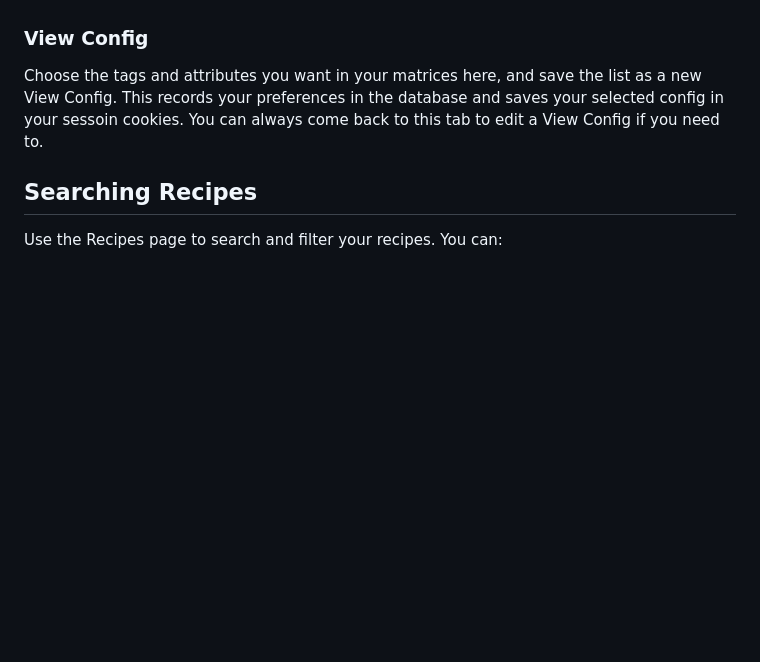
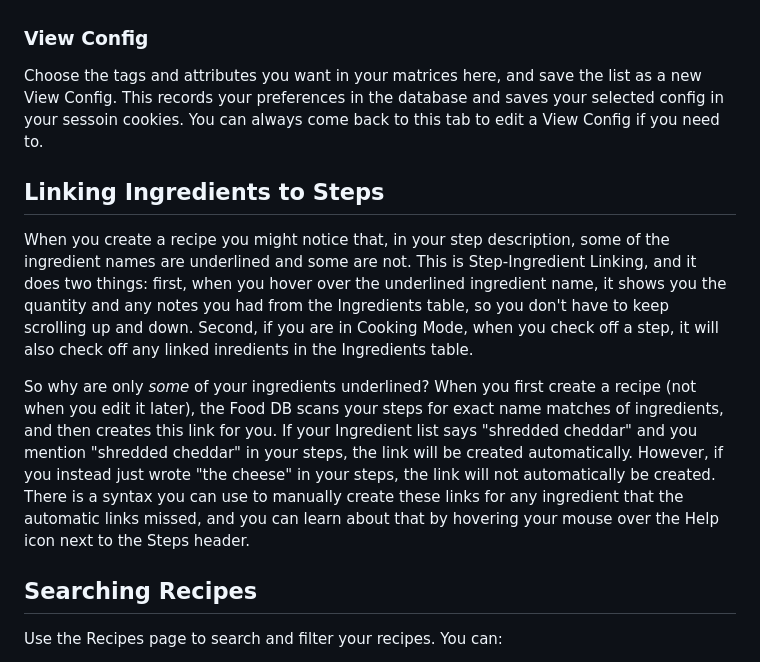
Before and after one commit to liveandletbri/food_db, a Markdown page: food_db/food_db_app/help_page.md, the part around the change. Drawn GitHub-style; blank space fills up the shorter version.

Commit message:
talk about ingredient links

```diff
--- a/food_db/food_db_app/help_page.md
+++ b/food_db/food_db_app/help_page.md
@@ -52,6 +52,11 @@ Similarly to the tag matrix, the attribute matrix will show different attributes
 ### View Config
 Choose the tags and attributes you want in your matrices here, and save the list as a new View Config. This records your preferences in the database and saves your selected config in your sessoin cookies. You can always come back to this tab to edit a View Config if you need to.
 
+## Linking Ingredients to Steps
+When you create a recipe you might notice that, in your step description, some of the ingredient names are underlined and some are not. This is Step-Ingredient Linking, and it does two things: first, when you hover over the underlined ingredient name, it shows you the quantity and any notes you had from the Ingredients table, so you don't have to keep scrolling up and down. Second, if you are in Cooking Mode, when you check off a step, it will also check off any linked inredients in the Ingredients table.
+
+So why are only _some_ of your ingredients underlined? When you first create a recipe (not when you edit it later), the Food DB scans your steps for exact name matches of ingredients, and then creates this link for you. If your Ingredient list says "shredded cheddar" and you mention "shredded cheddar" in your steps, the link will be created automatically. However, if you instead just wrote "the cheese" in your steps, the link will not automatically be created. There is a syntax you can use to manually create these links for any ingredient that the automatic links missed, and you can learn about that by hovering your mouse over the Help icon next to the Steps header.
+
 ## Searching Recipes
 
 Use the Recipes page to search and filter your recipes. You can:
```
